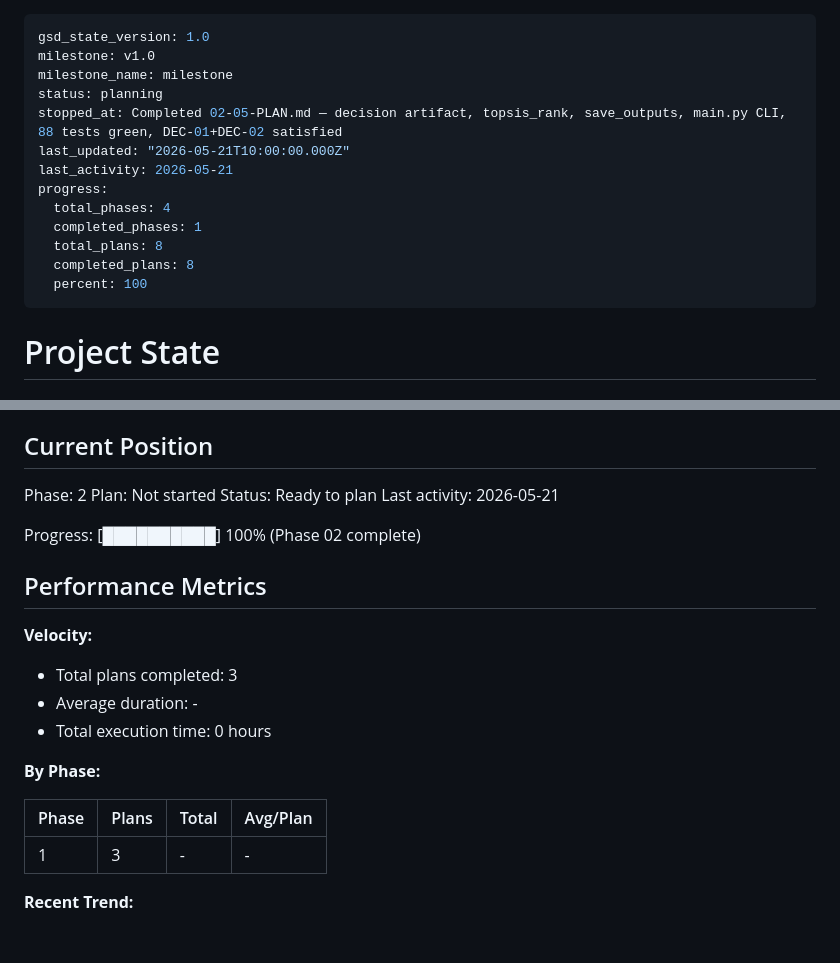
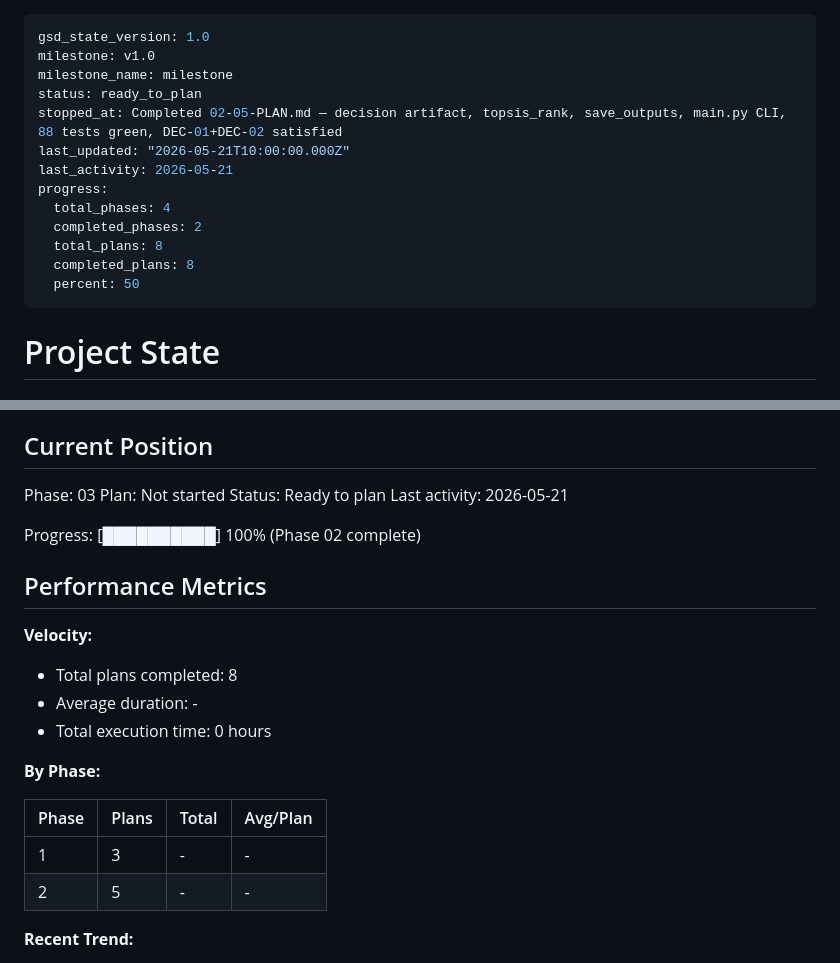
Before and after one commit to elkhouryrafik-boop/InFraRed-Hackathon-2026, a Markdown page: .planning/STATE.md, 2 parts joined by grey strips. Rendered like a GitHub page; blank space fills up the shorter version.

Commit message:
docs(phase-2): complete optimizer core (verified 7/7, 88 tests)

```diff
--- a/.planning/STATE.md
+++ b/.planning/STATE.md
@@ -2,16 +2,16 @@
 gsd_state_version: 1.0
 milestone: v1.0
 milestone_name: milestone
-status: planning
+status: ready_to_plan
 stopped_at: Completed 02-05-PLAN.md — decision artifact, topsis_rank, save_outputs, main.py CLI, 88 tests green, DEC-01+DEC-02 satisfied
 last_updated: "2026-05-21T10:00:00.000Z"
 last_activity: 2026-05-21
 progress:
   total_phases: 4
-  completed_phases: 1
+  completed_phases: 2
   total_plans: 8
   completed_plans: 8
-  percent: 100
+  percent: 50
 ---
 
 # Project State
@@ -25,7 +25,7 @@ See: .planning/PROJECT.md (updated 2026-05-21)
 
 ## Current Position
 
-Phase: 2
+Phase: 03
 Plan: Not started
 Status: Ready to plan
 Last activity: 2026-05-21
@@ -36,7 +36,7 @@ Progress: [██████████] 100% (Phase 02 complete)
 
 **Velocity:**
 
-- Total plans completed: 3
+- Total plans completed: 8
 - Average duration: -
 - Total execution time: 0 hours
 
@@ -45,6 +45,7 @@ Progress: [██████████] 100% (Phase 02 complete)
 | Phase | Plans | Total | Avg/Plan |
 |-------|-------|-------|----------|
 | 1 | 3 | - | - |
+| 2 | 5 | - | - |
 
 **Recent Trend:**
 
```
Also changed, not shown: 1 other file.
